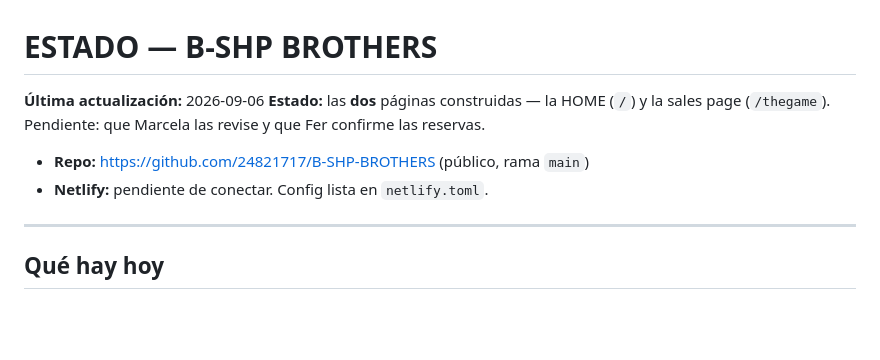
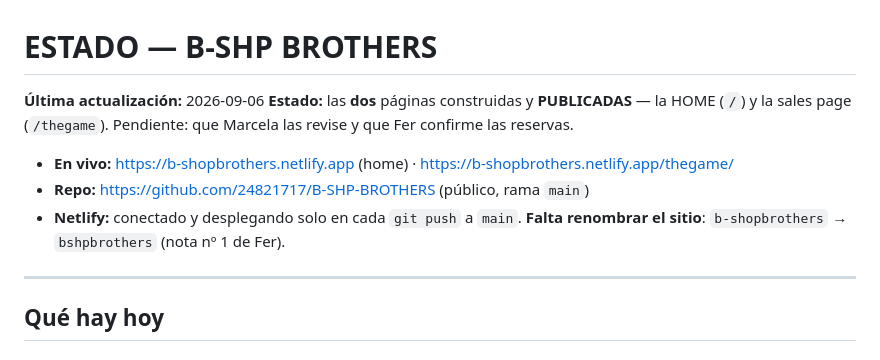
Before and after one commit to 24821717/B-SHP-BROTHERS, a Markdown page: ESTADO.md, the part around the change. Rendered like a GitHub page; blank space fills up the shorter version.

Commit message:
El sitio está en el aire: se corrige el ESTADO
Netlify ya estaba conectado —lo decía la captura del propio Fer, no el ESTADO— y
despliega solo en cada push a main. Los dos commits anteriores ya están
publicados y verificados en vivo: las once secciones de la home responden, el
CSS del marco llegó, el pie dice AGENTIA LABS y el nombre de Fernando ya no está
en el pie del VSL.

Sigue faltando renombrar el sitio de b-shopbrothers a bshpbrothers, que es la
nota nº 1 de Fer y se hace a mano en el panel de Netlify.

Co-Authored-By: Claude Opus 5 (1M context) <noreply@anthropic.com>
Claude-Session: https://claude.ai/code/session_019Ani9w7UiLqsevK3zaqMCk

```diff
--- a/ESTADO.md
+++ b/ESTADO.md
@@ -1,11 +1,14 @@
 # ESTADO — B-SHP BROTHERS
 
 **Última actualización:** 2026-09-06
-**Estado:** las **dos** páginas construidas — la HOME (`/`) y la sales page (`/thegame`).
-Pendiente: que Marcela las revise y que Fer confirme las reservas.
+**Estado:** las **dos** páginas construidas y **PUBLICADAS** — la HOME (`/`) y la sales page
+(`/thegame`). Pendiente: que Marcela las revise y que Fer confirme las reservas.
 
+- **En vivo:** https://b-shopbrothers.netlify.app (home) ·
+  https://b-shopbrothers.netlify.app/thegame/
 - **Repo:** https://github.com/24821717/B-SHP-BROTHERS (público, rama `main`)
-- **Netlify:** pendiente de conectar. Config lista en `netlify.toml`.
+- **Netlify:** conectado y desplegando solo en cada `git push` a `main`.
+  **Falta renombrar el sitio**: `b-shopbrothers` → `bshpbrothers` (nota nº 1 de Fer).
 
 ---
 
```
